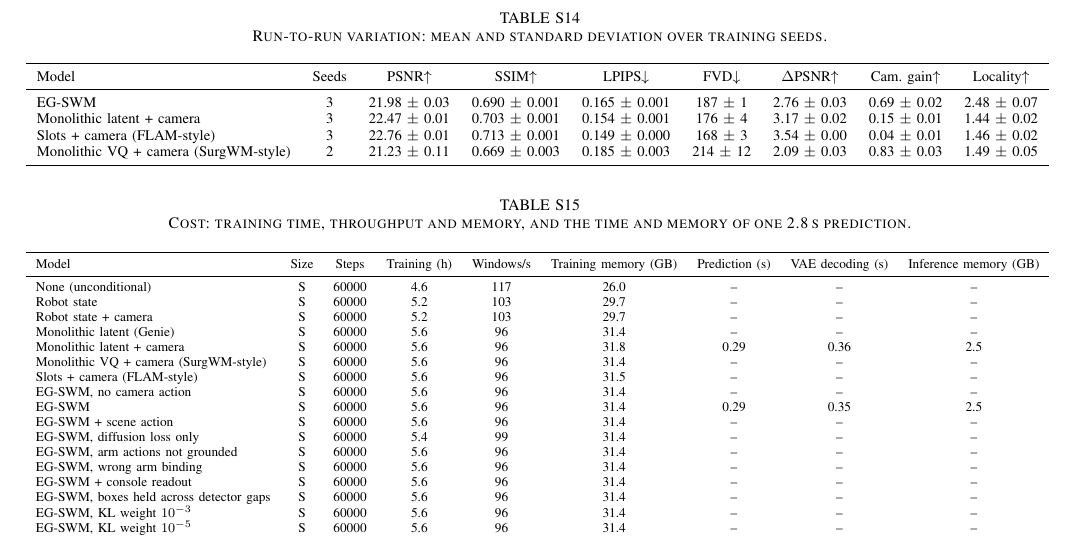
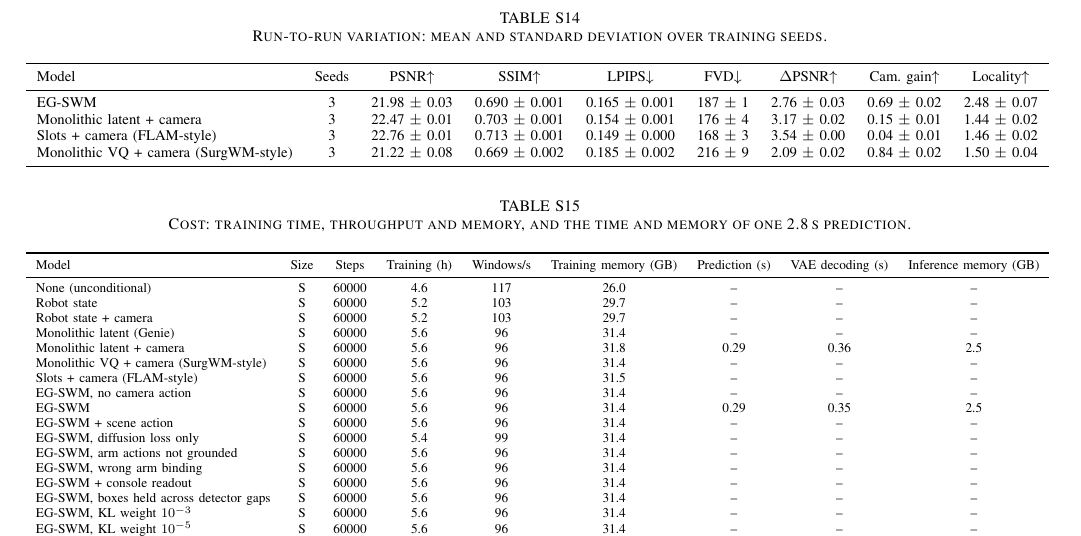
Before and after one commit to GIND123/Surgical-World-Model, a LaTeX paper (paper/tmrb/supplementary.tex, which reads paper/tmrb/tables/e1_seeds.tex, paper/tmrb/tables/numbers.tex): part of page 10 of 10, cut so that both start at the same text. Compiled offline with pdfLaTeX.

Commit message:
Results: S_global_vq_seed2

```diff
--- a/paper/tmrb/tables/e1_seeds.tex
+++ b/paper/tmrb/tables/e1_seeds.tex
@@ -5,6 +5,6 @@ Model & Seeds & PSNR$\uparrow$ & SSIM$\uparrow$ & LPIPS$\downarrow$ & FVD$\downa
 EG-SWM & 3 & 21.98 $\pm$ 0.03 & 0.690 $\pm$ 0.001 & 0.165 $\pm$ 0.001 & 187 $\pm$ 1 & 2.76 $\pm$ 0.03 & 0.69 $\pm$ 0.02 & 2.48 $\pm$ 0.07 \\
 Monolithic latent + camera & 3 & 22.47 $\pm$ 0.01 & 0.703 $\pm$ 0.001 & 0.154 $\pm$ 0.001 & 176 $\pm$ 4 & 3.17 $\pm$ 0.02 & 0.15 $\pm$ 0.01 & 1.44 $\pm$ 0.02 \\
 Slots + camera (FLAM-style) & 3 & 22.76 $\pm$ 0.01 & 0.713 $\pm$ 0.001 & 0.149 $\pm$ 0.000 & 168 $\pm$ 3 & 3.54 $\pm$ 0.00 & 0.04 $\pm$ 0.01 & 1.46 $\pm$ 0.02 \\
-Monolithic VQ + camera (SurgWM-style) & 2 & 21.23 $\pm$ 0.11 & 0.669 $\pm$ 0.003 & 0.185 $\pm$ 0.003 & 214 $\pm$ 12 & 2.09 $\pm$ 0.03 & 0.83 $\pm$ 0.03 & 1.49 $\pm$ 0.05 \\
+Monolithic VQ + camera (SurgWM-style) & 3 & 21.22 $\pm$ 0.08 & 0.669 $\pm$ 0.002 & 0.185 $\pm$ 0.002 & 216 $\pm$ 9 & 2.09 $\pm$ 0.02 & 0.84 $\pm$ 0.02 & 1.50 $\pm$ 0.04 \\
 \bottomrule
 \end{tabular}
--- a/paper/tmrb/tables/numbers.tex
+++ b/paper/tmrb/tables/numbers.tex
@@ -1764,11 +1764,11 @@
 \expandafter\def\csname val@scale/S_state/pantilt_range\endcsname{67--108}
 \expandafter\def\csname val@scale/S_state/sign_min\endcsname{100.0}
 \expandafter\def\csname val@scale/S_state/zoom_range\endcsname{46--69}
-\expandafter\def\csname val@seed/gain_sd_max\endcsname{0.03}
+\expandafter\def\csname val@seed/gain_sd_max\endcsname{0.02}
 \expandafter\def\csname val@seed/locality_sd_max\endcsname{0.07}
-\expandafter\def\csname val@seed/n\endcsname{2}
+\expandafter\def\csname val@seed/n\endcsname{3}
 \expandafter\def\csname val@seed/n_runs\endcsname{4}
-\expandafter\def\csname val@seed/psnr_sd_max\endcsname{0.11}
+\expandafter\def\csname val@seed/psnr_sd_max\endcsname{0.08}
 \expandafter\def\csname val@sens/S_arms/delta_g1\endcsname{2.94}
 \expandafter\def\csname val@sens/S_arms/delta_g2\endcsname{3.49}
 \expandafter\def\csname val@sens/S_arms/end20_loss\endcsname{0.77}
```
Also changed, not shown: docs/results/e1_seeds.md (+1 -1 lines), 2 other files.
